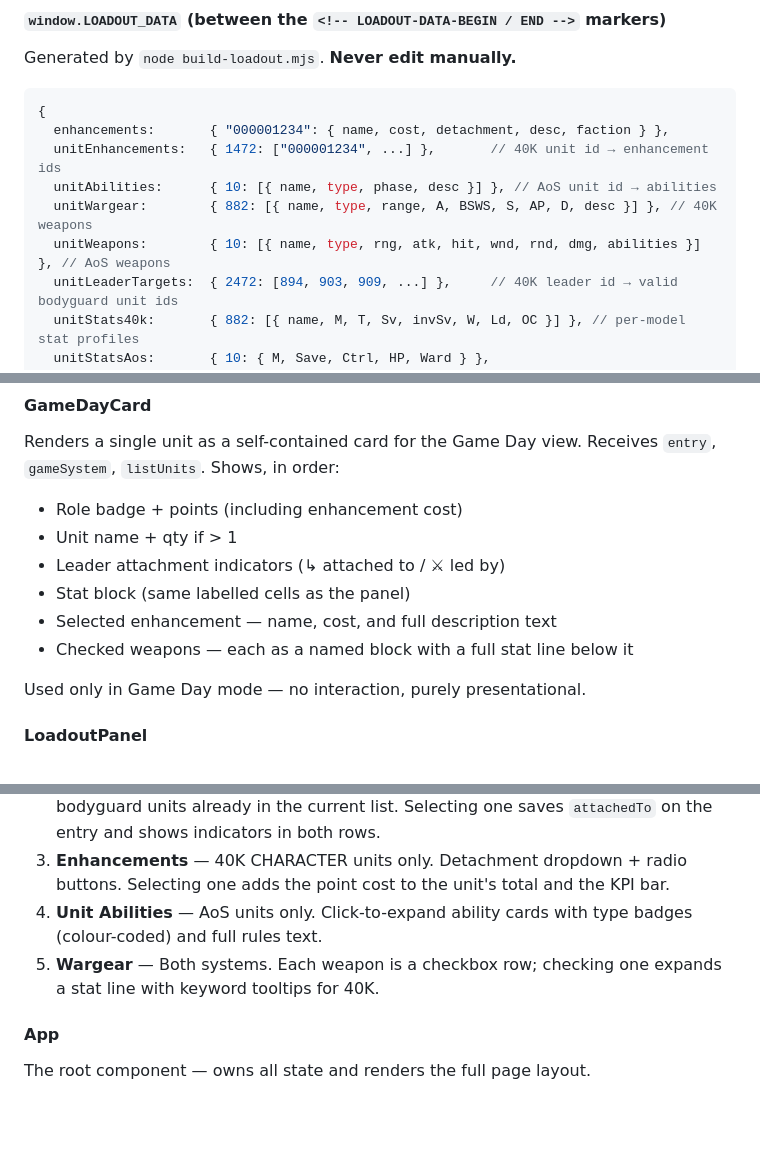
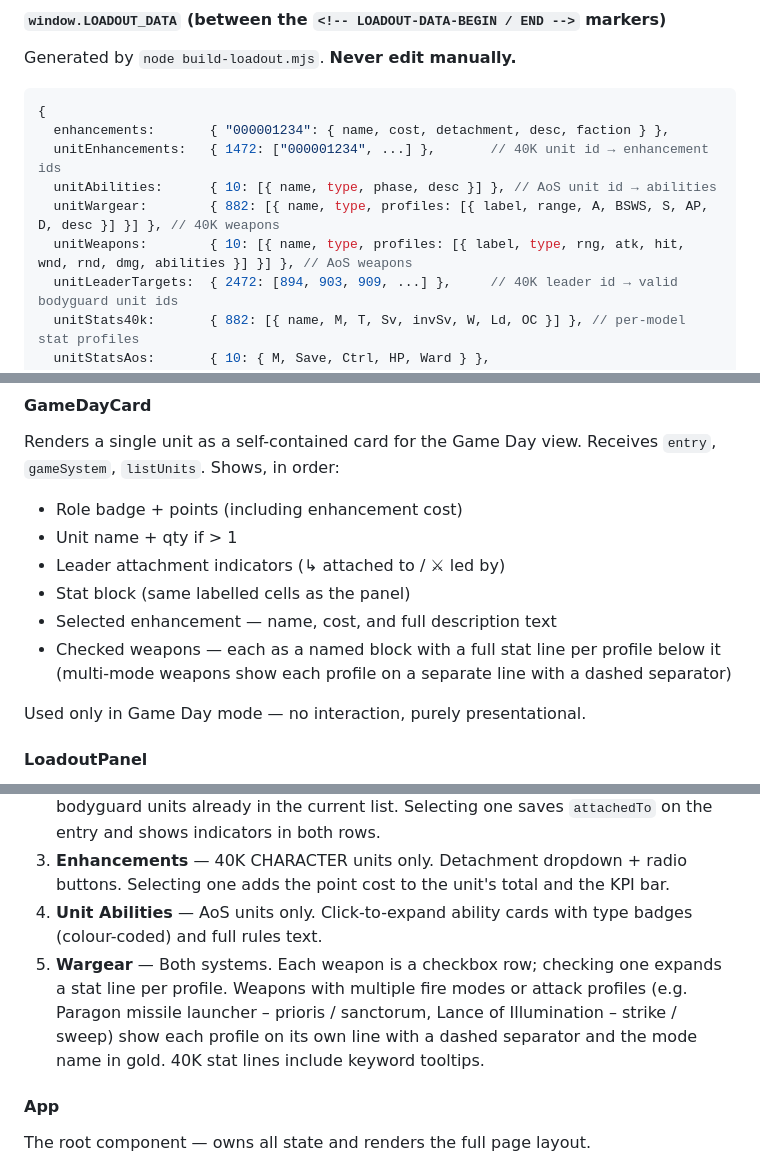
Before and after one commit to minutmaidman/warhammer-tracker, a Markdown page: README.md, 3 parts joined by grey strips. Drawn GitHub-style; blank space fills up the shorter version.

Commit message:
added multiple weapon profile support and update readme

```diff
--- a/README.md
+++ b/README.md
@@ -60,8 +60,8 @@ Generated by `node build-loadout.mjs`. **Never edit manually.**
   enhancements:       { "000001234": { name, cost, detachment, desc, faction } },
   unitEnhancements:   { 1472: ["000001234", ...] },       // 40K unit id → enhancement ids
   unitAbilities:      { 10: [{ name, type, phase, desc }] }, // AoS unit id → abilities
-  unitWargear:        { 882: [{ name, type, range, A, BSWS, S, AP, D, desc }] }, // 40K weapons
-  unitWeapons:        { 10: [{ name, type, rng, atk, hit, wnd, rnd, dmg, abilities }] }, // AoS weapons
+  unitWargear:        { 882: [{ name, type, profiles: [{ label, range, A, BSWS, S, AP, D, desc }] }] }, // 40K weapons
+  unitWeapons:        { 10: [{ name, type, profiles: [{ label, type, rng, atk, hit, wnd, rnd, dmg, abilities }] }] }, // AoS weapons
   unitLeaderTargets:  { 2472: [894, 903, 909, ...] },     // 40K leader id → valid bodyguard unit ids
   unitStats40k:       { 882: [{ name, M, T, Sv, invSv, W, Ld, OC }] }, // per-model stat profiles
   unitStatsAos:       { 10: { M, Save, Ctrl, HP, Ward } },
@@ -119,7 +119,7 @@ Renders a single unit as a self-contained card for the Game Day view. Receives `
 - Leader attachment indicators (↳ attached to / ⚔ led by)
 - Stat block (same labelled cells as the panel)
 - Selected enhancement — name, cost, and full description text
-- Checked weapons — each as a named block with a full stat line below it
+- Checked weapons — each as a named block with a full stat line per profile below it (multi-mode weapons show each profile on a separate line with a dashed separator)
 
 Used only in Game Day mode — no interaction, purely presentational.
 
@@ -131,7 +131,7 @@ The expandable panel under each unit row in the standard table view. Receives `e
 2. **Attached to** — 40K units with leader data only. Dropdown filtered to valid bodyguard units already in the current list. Selecting one saves `attachedTo` on the entry and shows indicators in both rows.
 3. **Enhancements** — 40K CHARACTER units only. Detachment dropdown + radio buttons. Selecting one adds the point cost to the unit's total and the KPI bar.
 4. **Unit Abilities** — AoS units only. Click-to-expand ability cards with type badges (colour-coded) and full rules text.
-5. **Wargear** — Both systems. Each weapon is a checkbox row; checking one expands a stat line with keyword tooltips for 40K.
+5. **Wargear** — Both systems. Each weapon is a checkbox row; checking one expands a stat line per profile. Weapons with multiple fire modes or attack profiles (e.g. Paragon missile launcher – prioris / sanctorum, Lance of Illumination – strike / sweep) show each profile on its own line with a dashed separator and the mode name in gold. 40K stat lines include keyword tooltips.
 
 #### App
 
```
